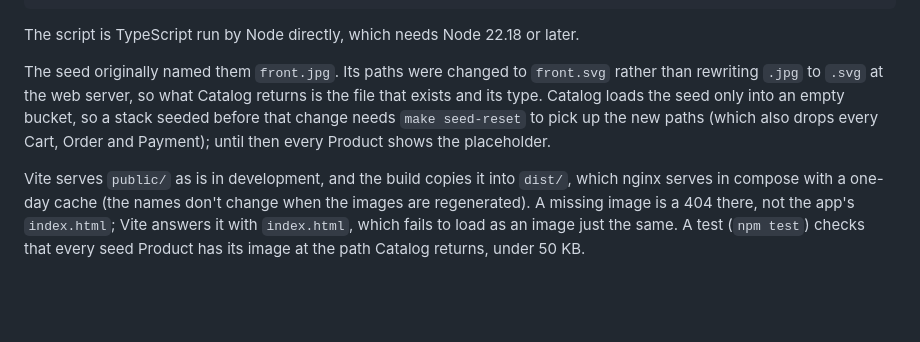
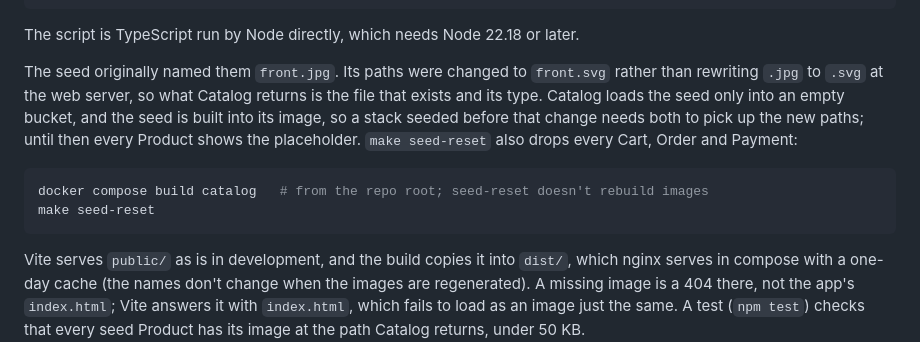
Before and after one commit to ondokuzz/ecomm, a Markdown page: frontend/storefront/README.md, the part around the change. GitHub-like rendering; blank space fills up the shorter version.

Commit message:
Storefront README: rebuild Catalog before seed-reset to pick up the .svg image paths (#16)
Co-Authored-By: Claude Opus 5.5 <noreply@anthropic.com>

````diff
--- a/frontend/storefront/README.md
+++ b/frontend/storefront/README.md
@@ -47,9 +47,14 @@ The script is TypeScript run by Node directly, which needs Node 22.18 or later.
 
 The seed originally named them `front.jpg`. Its paths were changed to `front.svg` rather than
 rewriting `.jpg` to `.svg` at the web server, so what Catalog returns is the file that exists and its
-type. Catalog loads the seed only into an empty bucket, so a stack seeded before that change needs
-`make seed-reset` to pick up the new paths (which also drops every Cart, Order and Payment); until
-then every Product shows the placeholder.
+type. Catalog loads the seed only into an empty bucket, and the seed is built into its image, so a
+stack seeded before that change needs both to pick up the new paths; until then every Product shows
+the placeholder. `make seed-reset` also drops every Cart, Order and Payment:
+
+```sh
+docker compose build catalog   # from the repo root; seed-reset doesn't rebuild images
+make seed-reset
+```
 
 Vite serves `public/` as is in development, and the build copies it into `dist/`, which nginx
 serves in compose with a one-day cache (the names don't change when the images are regenerated). A
````
